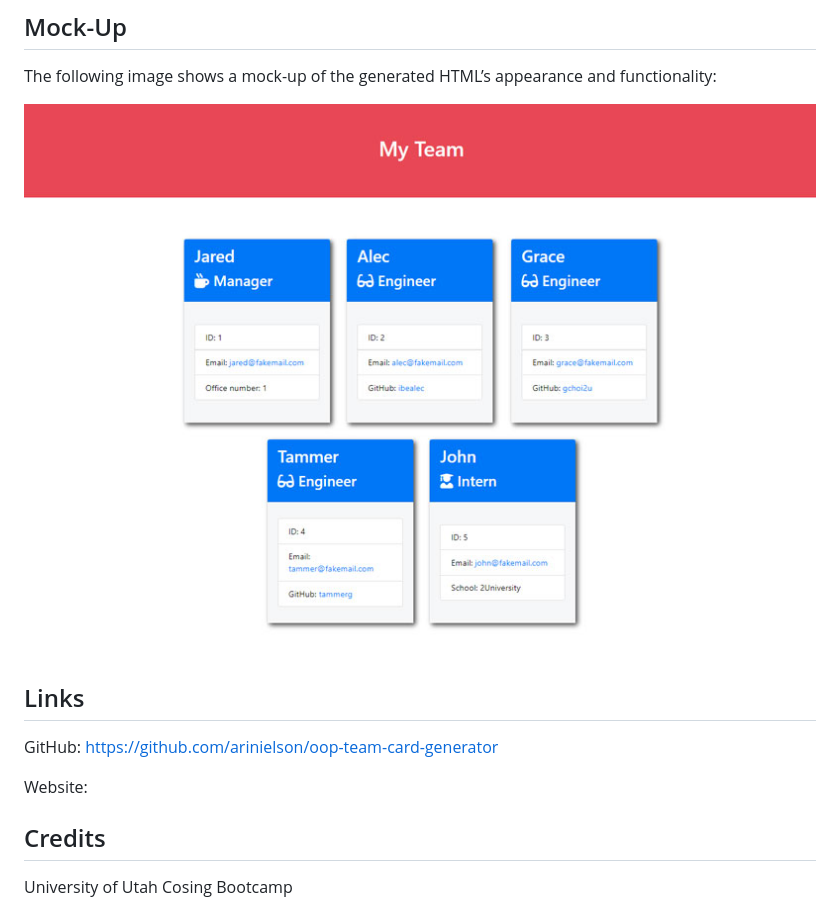
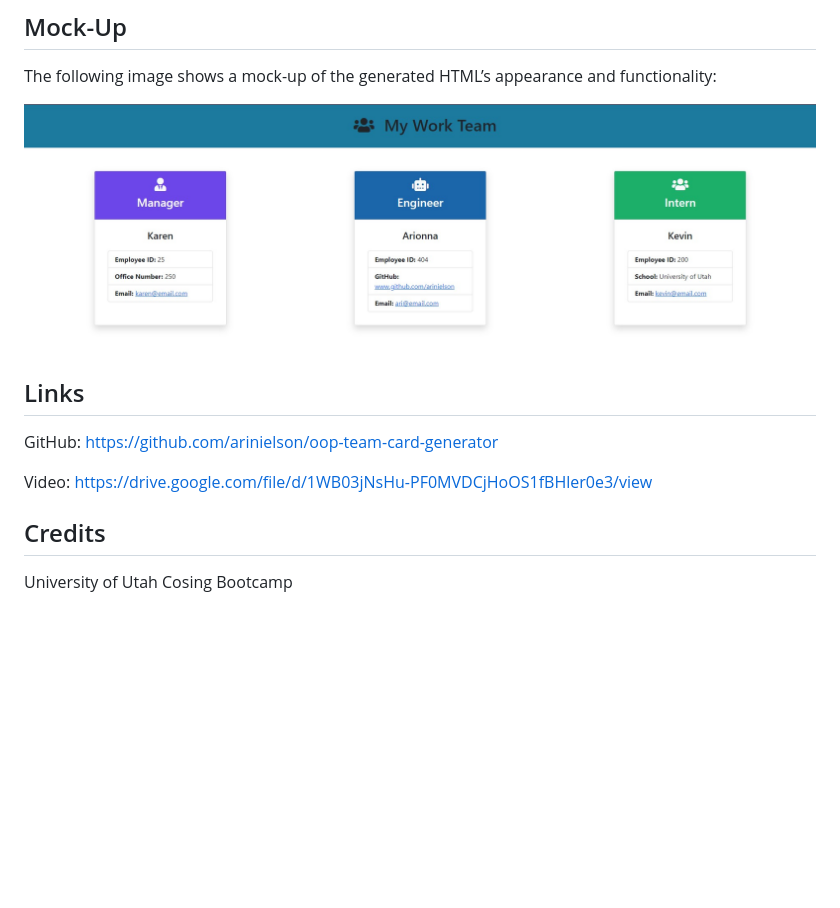
Before and after one commit to arinielson/oop-team-card-generator, a Markdown page: README.md, the part around the change. Rendered like a GitHub page; pictures changed too: assets/oop-homework-example.jpg (added); blank space fills up the shorter version.

```diff
--- a/README.md
+++ b/README.md
@@ -38,13 +38,13 @@ THEN I exit the application, and the HTML is generated
 
 The following image shows a mock-up of the generated HTML’s appearance and functionality:
 
-![HTML webpage titled “My Team” features five boxes listing employee names, titles, and other key info.](./assets/10-object-oriented-programming-homework-demo.png)
+![HTML webpage titled “My Team” features five boxes listing employee names, titles, and other key info.](./assets/oop-homework-example.jpg)
 
 ## Links
 
 GitHub: https://github.com/arinielson/oop-team-card-generator
 
-Website:
+Video: https://drive.google.com/file/d/1WB03jNsHu-PF0MVDCjHoOS1fBHler0e3/view
 
 ## Credits
 
```
Also changed, not shown: 1 other file.
